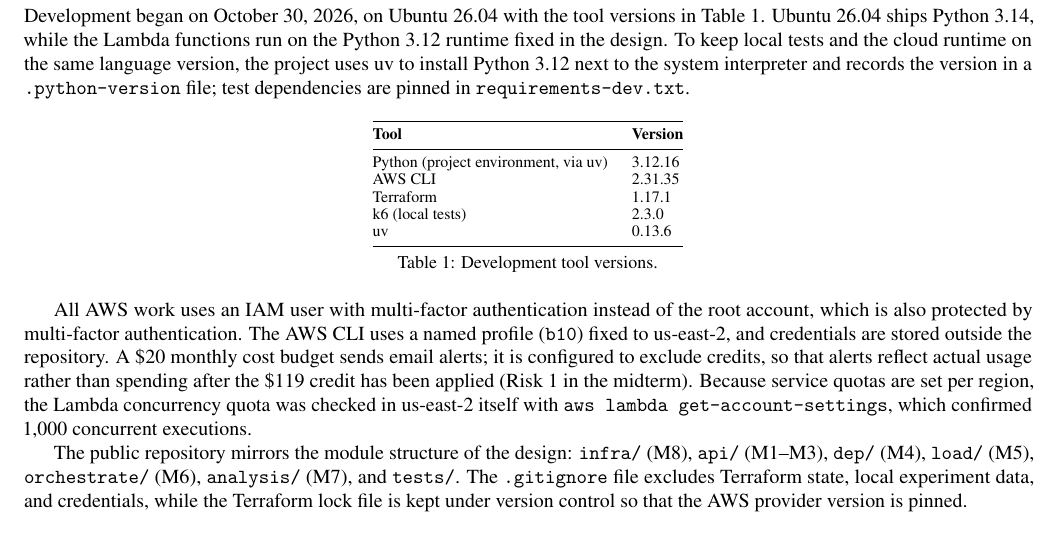
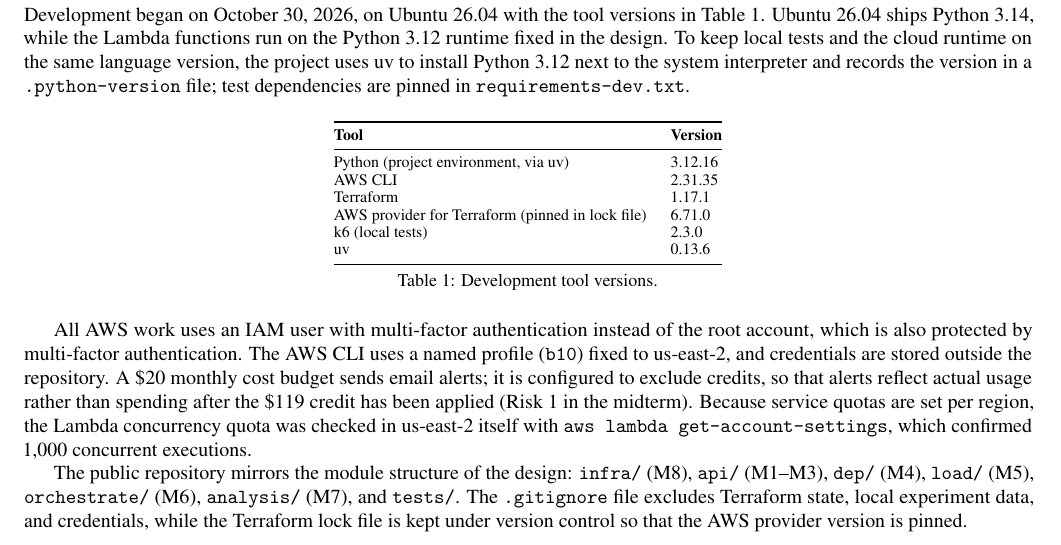
Before and after one commit to MATHEW-SHERENI/Reliability_of_serverless_webApplications, a LaTeX document (report/final_report.tex): part of page 1 of 2, cut so that both start at the same text. Compiled offline with pdfLaTeX.

Commit message:
Report: Day 02 infrastructure foundation and catalog

```diff
--- a/report/final_report.tex
+++ b/report/final_report.tex
@@ -67,6 +67,7 @@
 Python (project environment, via uv) & 3.12.16 \\
 AWS CLI & 2.31.35 \\
 Terraform & 1.17.1 \\
+AWS provider for Terraform (pinned in lock file) & 6.71.0 \\
 k6 (local tests) & 2.3.0 \\
 uv & 0.13.6 \\
 \bottomrule
```
